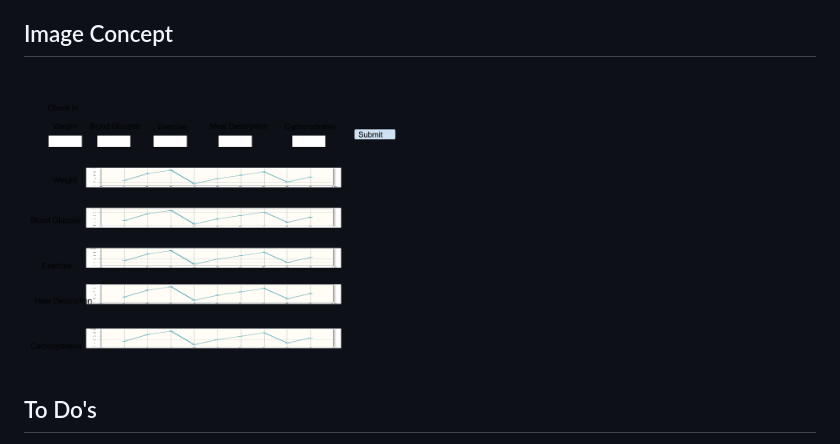
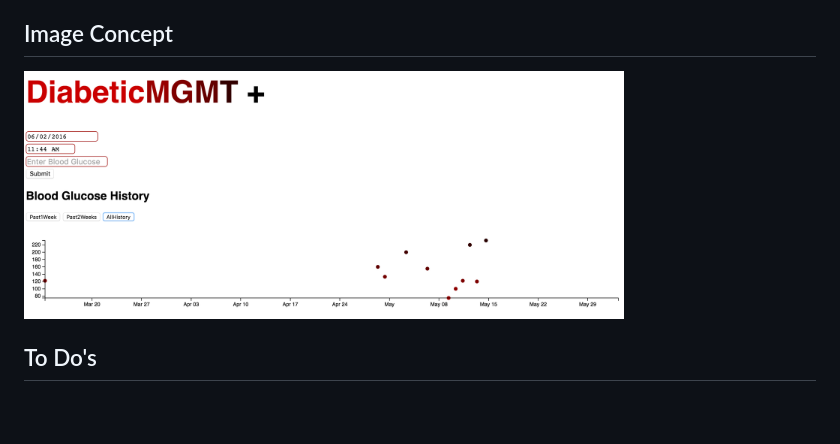
Before and after one commit to cyrus-shahrivar/diabeticMGMT, a Markdown page: README.md, the part around the change. GitHub-like rendering; pictures changed too: concept.png (added); blank space fills up the shorter version.

```diff
--- a/README.md
+++ b/README.md
@@ -12,7 +12,7 @@ Date: 4/5/2016
   - It might be good to have an easy way to adjust the amount of food had that isn't just form input, but maybe a "volume control" type of input
 
 ## Image Concept
-<img src="drawn_concept.png" width="400px">
+<img src="concept.png" width="600px">
 
 ## To Do's
 - Need to think about how to make the application better than a spreadsheet or paper log
```
